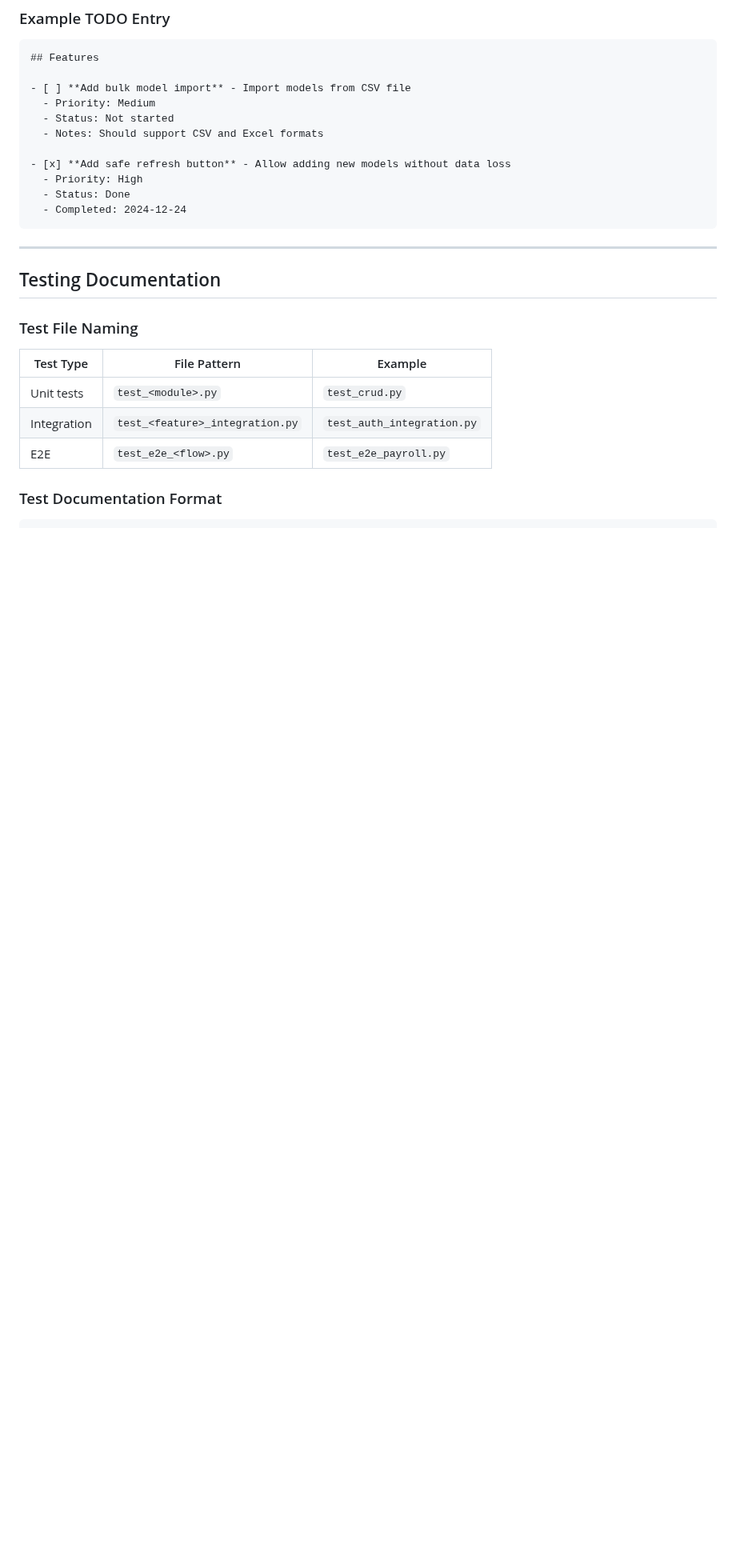
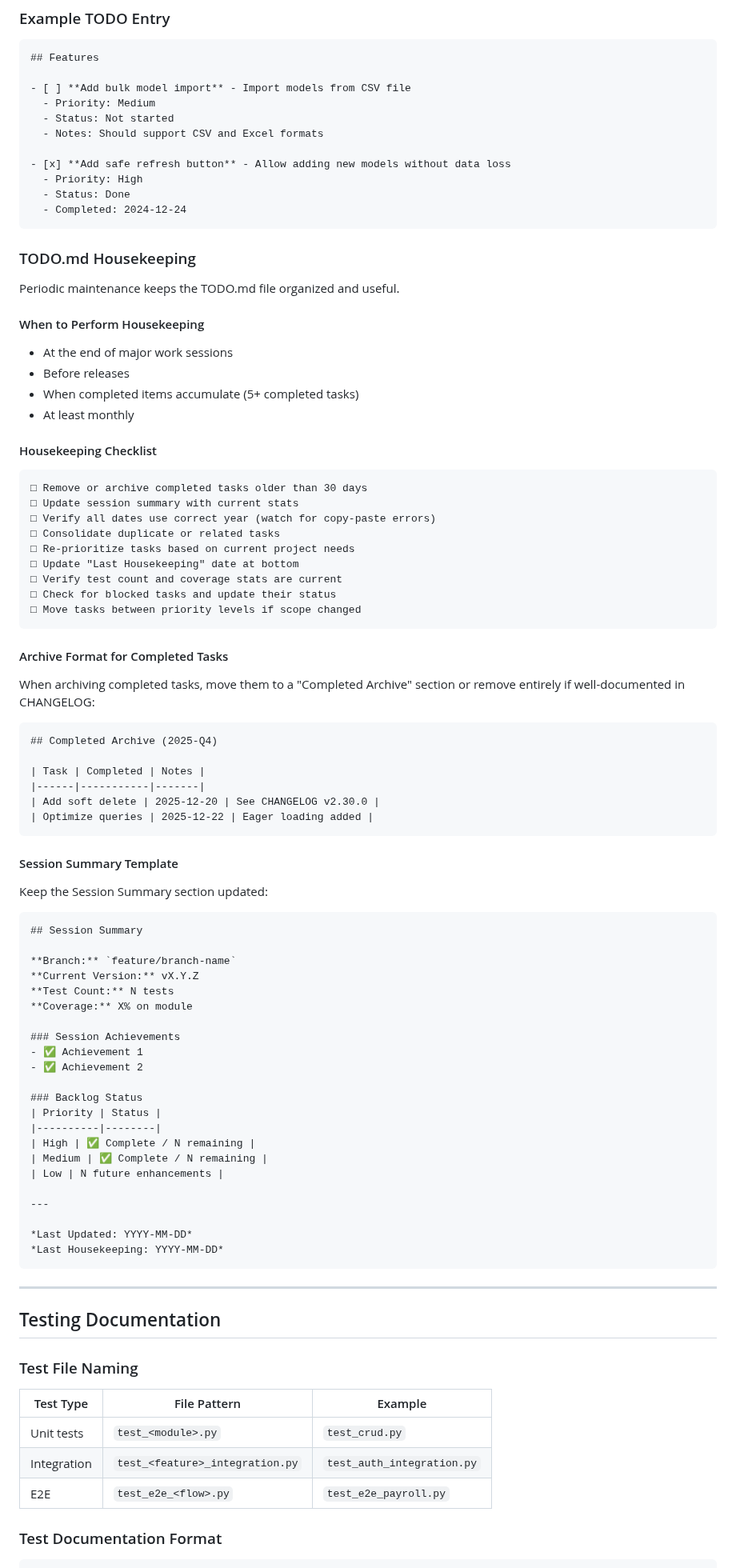
Before and after one commit to mirabelleagency/PayrollDesk, a Markdown page: docs/DOCUMENTATION_GUIDE.md, the part around the change. Shown at 80% size. GitHub-like rendering; blank space fills up the shorter version.

Commit message:
docs: add TODO.md housekeeping guidelines to documentation guide
- Add housekeeping checklist for periodic TODO maintenance
- Add archive format for completed tasks
- Add session summary template
- Include when-to-perform housekeeping triggers

````diff
--- a/docs/DOCUMENTATION_GUIDE.md
+++ b/docs/DOCUMENTATION_GUIDE.md
@@ -669,6 +669,72 @@ Always use the `### Security` section in CHANGELOG:
   - Completed: 2024-12-24
 ```
 
+### TODO.md Housekeeping
+
+Periodic maintenance keeps the TODO.md file organized and useful.
+
+#### When to Perform Housekeeping
+- At the end of major work sessions
+- Before releases
+- When completed items accumulate (5+ completed tasks)
+- At least monthly
+
+#### Housekeeping Checklist
+
+```markdown
+□ Remove or archive completed tasks older than 30 days
+□ Update session summary with current stats
+□ Verify all dates use correct year (watch for copy-paste errors)
+□ Consolidate duplicate or related tasks
+□ Re-prioritize tasks based on current project needs
+□ Update "Last Housekeeping" date at bottom
+□ Verify test count and coverage stats are current
+□ Check for blocked tasks and update their status
+□ Move tasks between priority levels if scope changed
+```
+
+#### Archive Format for Completed Tasks
+
+When archiving completed tasks, move them to a "Completed Archive" section or remove entirely if well-documented in CHANGELOG:
+
+```markdown
+## Completed Archive (2025-Q4)
+
+| Task | Completed | Notes |
+|------|-----------|-------|
+| Add soft delete | 2025-12-20 | See CHANGELOG v2.30.0 |
+| Optimize queries | 2025-12-22 | Eager loading added |
+```
+
+#### Session Summary Template
+
+Keep the Session Summary section updated:
+
+```markdown
+## Session Summary
+
+**Branch:** `feature/branch-name`
+**Current Version:** vX.Y.Z
+**Test Count:** N tests
+**Coverage:** X% on module
+
+### Session Achievements
+- ✅ Achievement 1
+- ✅ Achievement 2
+
+### Backlog Status
+| Priority | Status |
+|----------|--------|
+| High | ✅ Complete / N remaining |
+| Medium | ✅ Complete / N remaining |
+| Low | N future enhancements |
+
+---
+
+*Last Updated: YYYY-MM-DD*
+*Last Housekeeping: YYYY-MM-DD*
+```
+
 ---
 
 ## Testing Documentation
````
